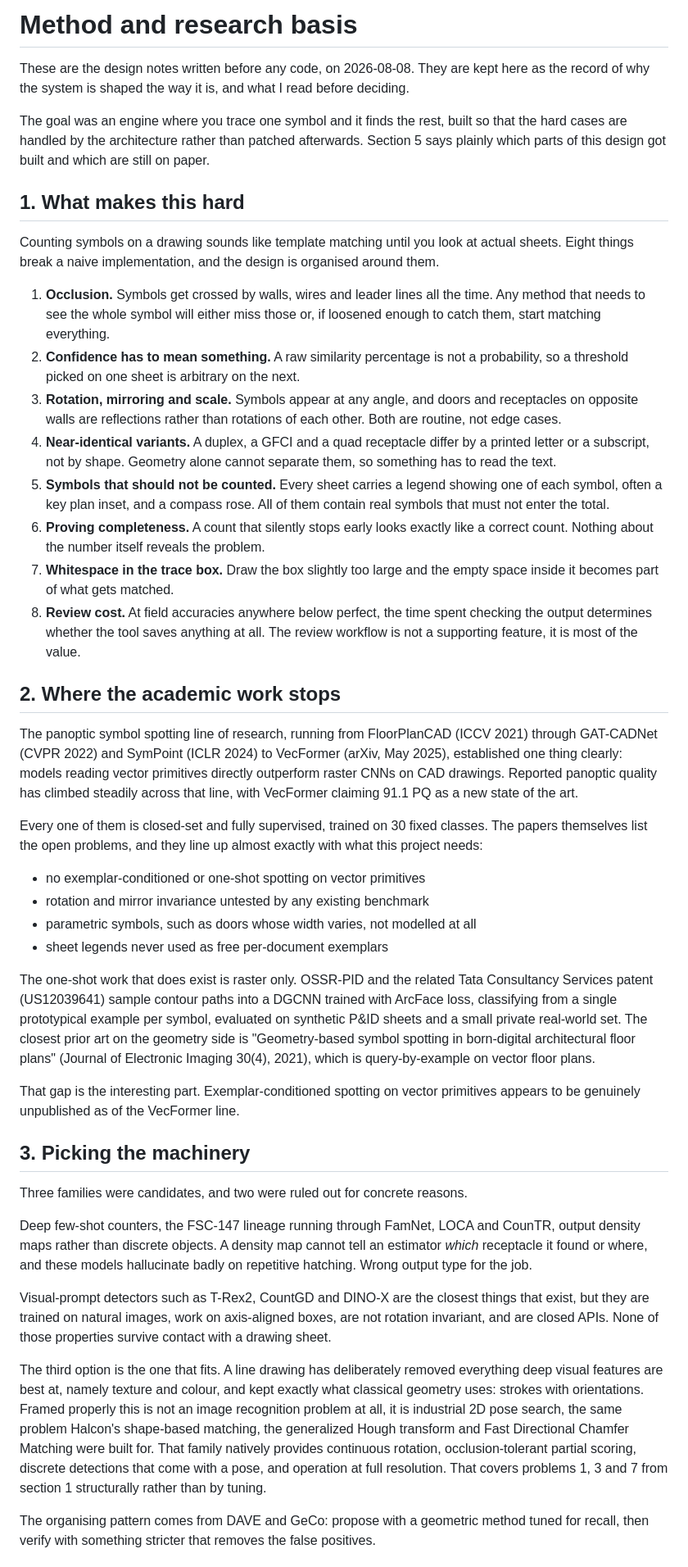
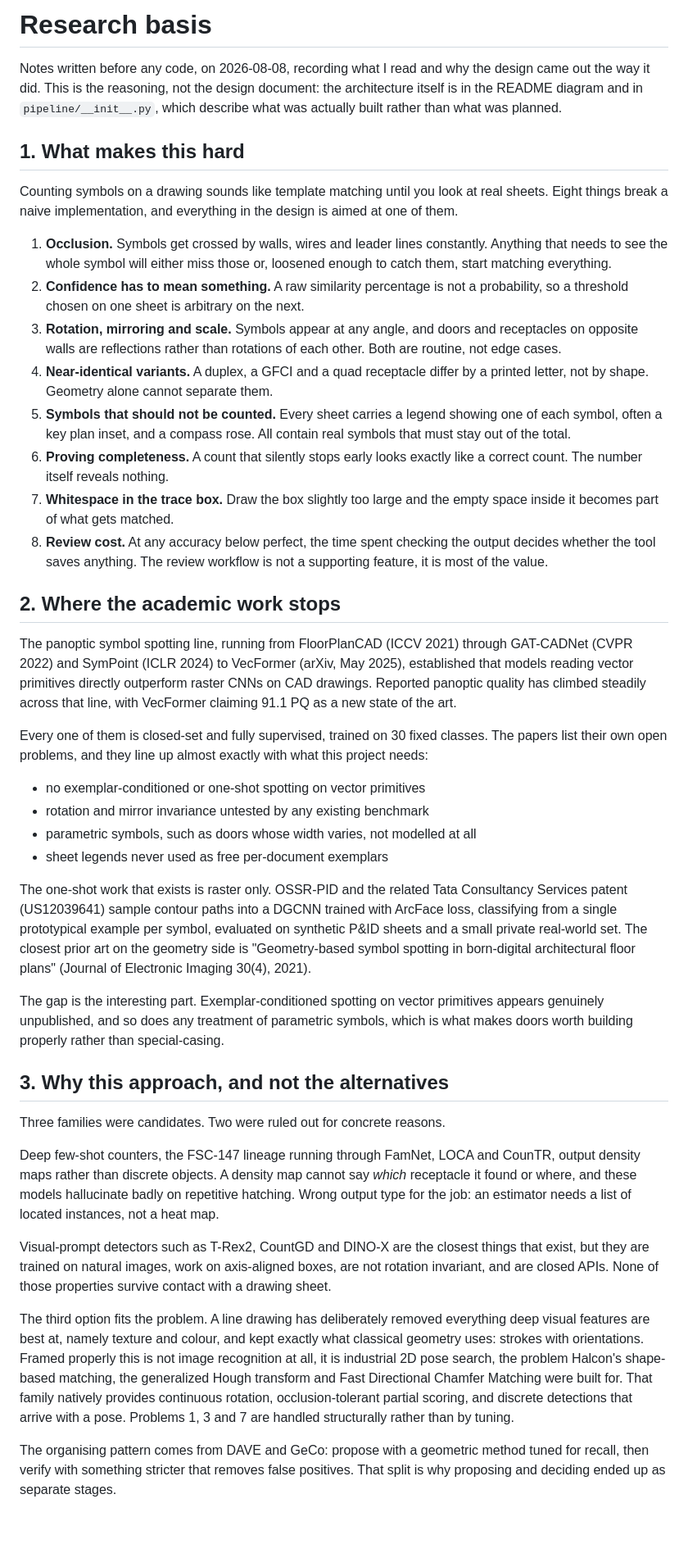
Before and after one commit to joshuatreepaik/ConstructionAI, a Markdown page: METHOD.md, the part around one of its changes. Shown at 82% size. GitHub-like rendering; blank space fills up the shorter version.

```diff
--- a/METHOD.md
+++ b/METHOD.md
@@ -1,53 +1,48 @@
-# Method and research basis
+# Research basis
 
-These are the design notes written before any code, on 2026-08-08. They are kept
-here as the record of why the system is shaped the way it is, and what I read
-before deciding.
-
-The goal was an engine where you trace one symbol and it finds the rest, built
-so that the hard cases are handled by the architecture rather than patched
-afterwards. Section 5 says plainly which parts of this design got built and
-which are still on paper.
+Notes written before any code, on 2026-08-08, recording what I read and why the
+design came out the way it did. This is the reasoning, not the design document:
+the architecture itself is in the README diagram and in `pipeline/__init__.py`,
+which describe what was actually built rather than what was planned.
 
 ## 1. What makes this hard
 
 Counting symbols on a drawing sounds like template matching until you look at
-actual sheets. Eight things break a naive implementation, and the design is
-organised around them.
+real sheets. Eight things break a naive implementation, and everything in the
+design is aimed at one of them.
 
-1. **Occlusion.** Symbols get crossed by walls, wires and leader lines all the
-   time. Any method that needs to see the whole symbol will either miss those
-   or, if loosened enough to catch them, start matching everything.
+1. **Occlusion.** Symbols get crossed by walls, wires and leader lines
+   constantly. Anything that needs to see the whole symbol will either miss
+   those or, loosened enough to catch them, start matching everything.
 2. **Confidence has to mean something.** A raw similarity percentage is not a
-   probability, so a threshold picked on one sheet is arbitrary on the next.
+   probability, so a threshold chosen on one sheet is arbitrary on the next.
 3. **Rotation, mirroring and scale.** Symbols appear at any angle, and doors and
    receptacles on opposite walls are reflections rather than rotations of each
    other. Both are routine, not edge cases.
 4. **Near-identical variants.** A duplex, a GFCI and a quad receptacle differ by
-   a printed letter or a subscript, not by shape. Geometry alone cannot separate
-   them, so something has to read the text.
+   a printed letter, not by shape. Geometry alone cannot separate them.
 5. **Symbols that should not be counted.** Every sheet carries a legend showing
-   one of each symbol, often a key plan inset, and a compass rose. All of them
-   contain real symbols that must not enter the total.
+   one of each symbol, often a key plan inset, and a compass rose. All contain
+   real symbols that must stay out of the total.
 6. **Proving completeness.** A count that silently stops early looks exactly
-   like a correct count. Nothing about the number itself reveals the problem.
+   like a correct count. The number itself reveals nothing.
 7. **Whitespace in the trace box.** Draw the box slightly too large and the
    empty space inside it becomes part of what gets matched.
-8. **Review cost.** At field accuracies anywhere below perfect, the time spent
-   checking the output determines whether the tool saves anything at all. The
-   review workflow is not a supporting feature, it is most of the value.
+8. **Review cost.** At any accuracy below perfect, the time spent checking the
+   output decides whether the tool saves anything. The review workflow is not a
+   supporting feature, it is most of the value.
 
 ## 2. Where the academic work stops
 
-The panoptic symbol spotting line of research, running from FloorPlanCAD
-(ICCV 2021) through GAT-CADNet (CVPR 2022) and SymPoint (ICLR 2024) to
-VecFormer (arXiv, May 2025), established one thing clearly: models reading
-vector primitives directly outperform raster CNNs on CAD drawings. Reported
-panoptic quality has climbed steadily across that line, with VecFormer claiming
-91.1 PQ as a new state of the art.
+The panoptic symbol spotting line, running from FloorPlanCAD (ICCV 2021)
+through GAT-CADNet (CVPR 2022) and SymPoint (ICLR 2024) to VecFormer (arXiv,
+May 2025), established that models reading vector primitives directly
+outperform raster CNNs on CAD drawings. Reported panoptic quality has climbed
+steadily across that line, with VecFormer claiming 91.1 PQ as a new state of
+the art.
 
 Every one of them is closed-set and fully supervised, trained on 30 fixed
-classes. The papers themselves list the open problems, and they line up almost
+classes. The papers list their own open problems, and they line up almost
 exactly with what this project needs:
 
 - no exemplar-conditioned or one-shot spotting on vector primitives
@@ -55,43 +50,45 @@ exactly with what this project needs:
 - parametric symbols, such as doors whose width varies, not modelled at all
 - sheet legends never used as free per-document exemplars
 
-The one-shot work that does exist is raster only. OSSR-PID and the related Tata
+The one-shot work that exists is raster only. OSSR-PID and the related Tata
 Consultancy Services patent (US12039641) sample contour paths into a DGCNN
 trained with ArcFace loss, classifying from a single prototypical example per
 symbol, evaluated on synthetic P&ID sheets and a small private real-world set.
 The closest prior art on the geometry side is "Geometry-based symbol spotting
 in born-digital architectural floor plans" (Journal of Electronic Imaging 30(4),
-2021), which is query-by-example on vector floor plans.
+2021).
 
-That gap is the interesting part. Exemplar-conditioned spotting on vector
-primitives appears to be genuinely unpublished as of the VecFormer line.
+The gap is the interesting part. Exemplar-conditioned spotting on vector
+primitives appears genuinely unpublished, and so does any treatment of
+parametric symbols, which is what makes doors worth building properly rather
+than special-casing.
 
-## 3. Picking the machinery
+## 3. Why this approach, and not the alternatives
 
-Three families were candidates, and two were ruled out for concrete reasons.
+Three families were candidates. Two were ruled out for concrete reasons.
 
 Deep few-shot counters, the FSC-147 lineage running through FamNet, LOCA and
 CounTR, output density maps rather than discrete objects. A density map cannot
-tell an estimator *which* receptacle it found or where, and these models
-hallucinate badly on repetitive hatching. Wrong output type for the job.
+say *which* receptacle it found or where, and these models hallucinate badly on
+repetitive hatching. Wrong output type for the job: an estimator needs a list of
+located instances, not a heat map.
 
 Visual-prompt detectors such as T-Rex2, CountGD and DINO-X are the closest
 things that exist, but they are trained on natural images, work on axis-aligned
 boxes, are not rotation invariant, and are closed APIs. None of those properties
 survive contact with a drawing sheet.
 
-The third option is the one that fits. A line drawing has deliberately removed
+The third option fits the problem. A line drawing has deliberately removed
 everything deep visual features are best at, namely texture and colour, and kept
 exactly what classical geometry uses: strokes with orientations. Framed
-properly this is not an image recognition problem at all, it is industrial 2D
-pose search, the same problem Halcon's shape-based matching, the generalized
-Hough transform and Fast Directional Chamfer Matching were built for. That
-family natively provides continuous rotation, occlusion-tolerant partial
-scoring, discrete detections that come with a pose, and operation at full
-resolution. That covers problems 1, 3 and 7 from section 1 structurally rather
+properly this is not image recognition at all, it is industrial 2D pose search,
+the problem Halcon's shape-based matching, the generalized Hough transform and
+Fast Directional Chamfer Matching were built for. That family natively provides
+continuous rotation, occlusion-tolerant partial scoring, and discrete detections
+that arrive with a pose. Problems 1, 3 and 7 are handled structurally rather
 than by tuning.
 
 The organising pattern comes from DAVE and GeCo: propose with a geometric method
-tuned for recall, then verify with something stricter that removes the false
-positives.
+tuned for recall, then verify with something stricter that removes false
+positives. That split is why proposing and deciding ended up as separate stages.
 
```
Also changed, not shown: other parts of METHOD.md (+31 -111 lines).
